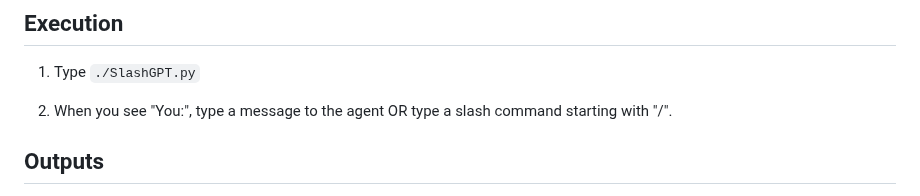
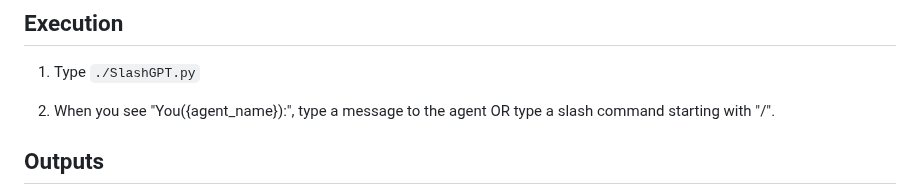
Before and after one commit to receptron/SlashGPT, a Markdown page: README.md, the part around the change. Rendered like a GitHub page.

Commit message:
README: minor update

```diff
--- a/README.md
+++ b/README.md
@@ -35,7 +35,7 @@ Here are the design goals:
 
 1. Type `./SlashGPT.py`
 
-2. When you see "You:", type a message to the agent OR type a slash command starting with "/".
+2. When you see "You({agent_name}):", type a message to the agent OR type a slash command starting with "/".
 
 ## Outputs
 
```
